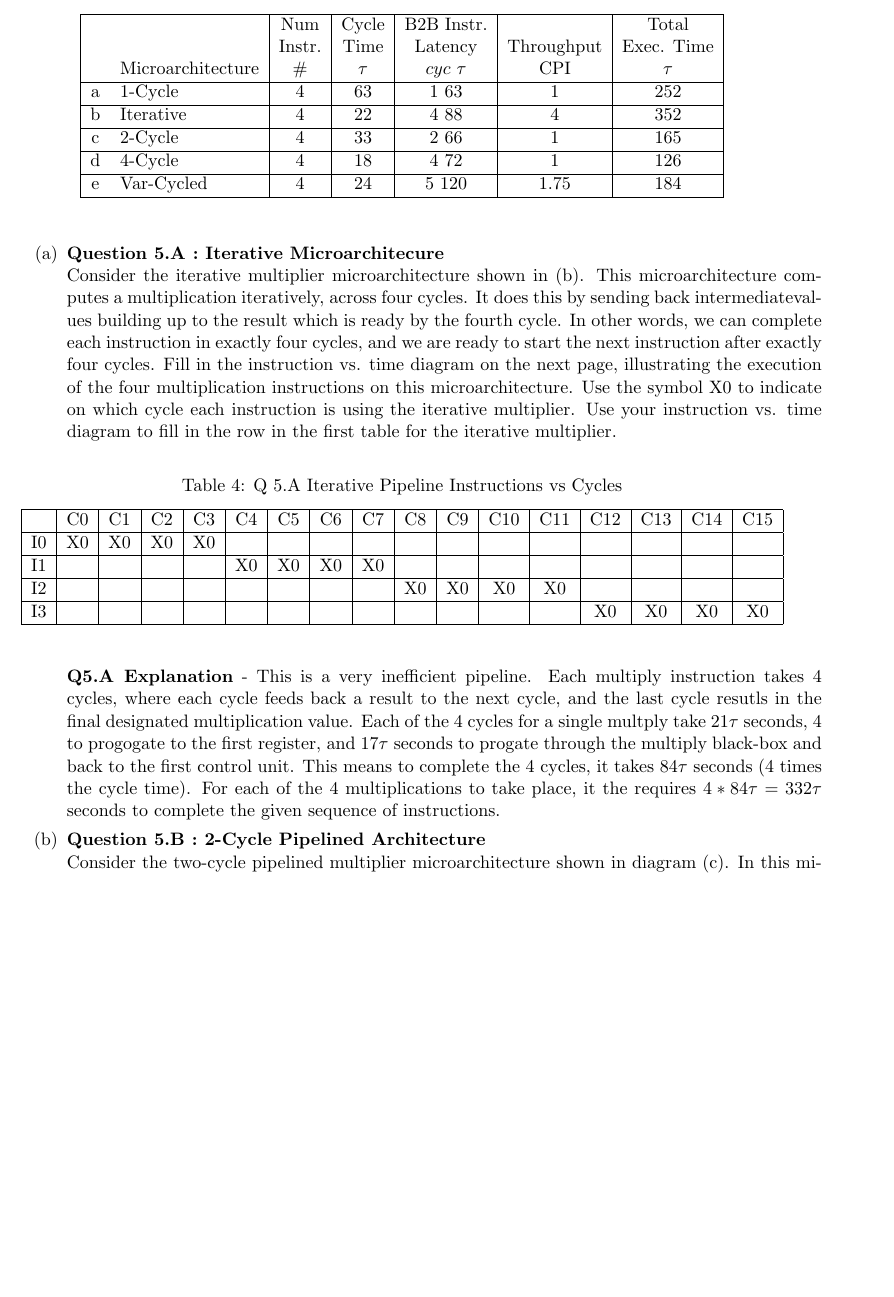
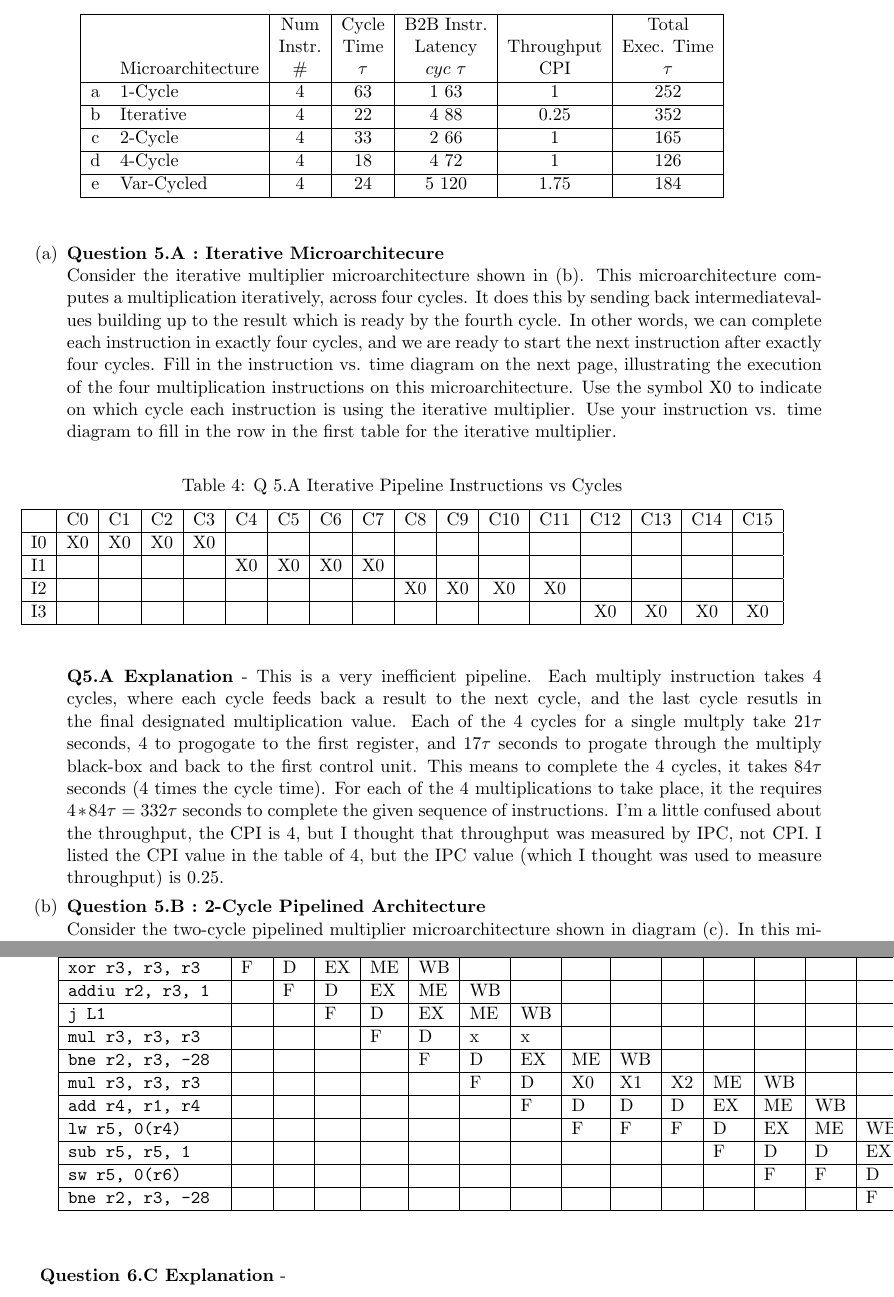
Before and after one commit to jhallard/WinterClasses15, a LaTeX problem sheet (CE110/HW/HW2/cmpe110-hw2-jhallard.tex): part of page 5 of 11 before the commit and two parts of pages 5 and 12 of 12 after it, the two joined at a grey line, cut so that both start at the same text, the shorter picture padded with empty space. Compiled offline with pdfLaTeX.

Commit message:
About 30% fone with problem #6, going to be working down to the wire

```diff
--- a/CE110/HW/HW2/cmpe110-hw2-jhallard.tex
+++ b/CE110/HW/HW2/cmpe110-hw2-jhallard.tex
@@ -217,7 +217,7 @@ In each part, we will study one of these microarchitectures, and our goal is to
     &                    & Instr.    & Time     & Latency           & Throughput & Exec. Time  \\
     &  Microarchitecture & \(\#\)    & \(\tau\) &  \(cyc\) \(\tau\) &    CPI     & \(\tau\)    \\ \hline
   a &    1-Cycle         & 4         & 63       & 1  63             &     1      &  252        \\ \hline
-  b &   Iterative        & 4         & 22       & 4  88             &     4      &  352        \\ \hline
+  b &   Iterative        & 4         & 22       & 4  88             &     0.25   &  352        \\ \hline
   c &    2-Cycle         & 4         & 33       & 2  66             &     1      &  165        \\ \hline
   d &    4-Cycle         & 4         & 18       & 4  72             &     1      &  126        \\ \hline
   e &   Var-Cycled       & 4         & 24       & 5  120            &    1.75    &  184        \\ \hline
@@ -244,7 +244,7 @@ Consider the iterative multiplier microarchitecture shown in (b). This microarch
 \end{center}
 \end{table}
 
-\textbf{Q5.A Explanation} - This is a very inefficient pipeline. Each multiply instruction takes 4 cycles, where each cycle feeds back a result to the next cycle, and the last cycle resutls in the final designated multiplication value. Each of the 4 cycles for a single multply take $21\tau$ seconds, 4 to progogate to the first register, and $17\tau$ seconds to progate through the multiply black-box and back to the first control unit. This means to complete the 4 cycles, it takes $84\tau$ seconds (4 times the cycle time). For each of the 4 multiplications to take place, it the requires $4*84\tau = 332\tau$ seconds to complete the given sequence of instructions.
+\textbf{Q5.A Explanation} - This is a very inefficient pipeline. Each multiply instruction takes 4 cycles, where each cycle feeds back a result to the next cycle, and the last cycle resutls in the final designated multiplication value. Each of the 4 cycles for a single multply take $21\tau$ seconds, 4 to progogate to the first register, and $17\tau$ seconds to progate through the multiply black-box and back to the first control unit. This means to complete the 4 cycles, it takes $84\tau$ seconds (4 times the cycle time). For each of the 4 multiplications to take place, it the requires $4*84\tau = 332\tau$ seconds to complete the given sequence of instructions. I'm a little confused about the throughput, the CPI is 4, but I thought that throughput was measured by IPC, not CPI. I listed the CPI value in the table of 4, but the IPC value (which I thought was used to measure throughput) is 0.25.
 
 % ========= Question 5.B ========= %
 \item \textbf{Question 5.B : 2-Cycle Pipelined Architecture} \\
@@ -435 +447,28 @@ Instruction Fetched        & C0  & C1  & C2  & C3  & C4  & C5  & C6  & C7  & C8
 
+\afterpage{%
+  \clearpage% Flush earlier floats (otherwise order might not be correct)
+  \thispagestyle{empty}% empty page style (?)
+  \begin{landscape}% Landscape page
+  \textbf{Question 6.C Explanation} -\\
+  \begin{table}
+    \caption{Question 6.C Answers}
+    \begin{center} % Center table
+    \begin{tabular}{| l | l | l | l | l | l | l | l | l | l | l | l | l | l | l | l | l | l | l | l | l |} \hline
+Instruction Fetched        & C0  & C1  & C2  & C3  & C4  & C5  & C6  & C7  & C8  & C9  & C10 & C11  & C12  & C13  & C14  & C15  & C16  & C17  & C18  & C19 \\ \hline
+\texttt{xor r3, r3, r3}    &  F  & D   & EX  & ME  & WB  &     &     &     &     &     &     &      &      &      &      &      &      &      &      &     \\ \hline
+\texttt{addiu r2, r3, 1}   &     & F   & D   & EX  & ME  & WB  &     &     &     &     &     &      &      &      &      &      &      &      &      &     \\ \hline
+\texttt{j L1}              &     &     & F   & D   & EX  & ME  & WB  &     &     &     &     &      &      &      &      &      &      &      &      &     \\ \hline
+\texttt{mul r3, r3, r3}    &     &     &     & F   & D   & x   & x   &     &     &     &     &      &      &      &      &      &      &      &      &     \\ \hline
+\texttt{bne r2, r3, -28}   &     &     &     &     & F   & D   & EX  &  ME & WB  &     &     &      &      &      &      &      &      &      &      &     \\ \hline
+\texttt{mul r3, r3, r3}    &     &     &     &     &     & F   & D   & X0  & X1  & X2  & ME  & WB   &      &      &      &      &      &      &      &     \\ \hline
+\texttt{add r4, r1, r4}    &     &     &     &     &     &     & F   & D   & D   & D   & EX  & ME   & WB   &      &      &      &      &      &      &     \\ \hline
+\texttt{lw r5, 0(r4)}      &     &     &     &     &     &     &     & F   & F   & F   & D   & EX   & ME   & WB   &      &      &      &      &      &     \\ \hline
+\texttt{sub r5, r5, 1}     &     &     &     &     &     &     &     &     &     &     & F   & D    & D    & EX   &  ME  &  WB  &      &      &      &     \\ \hline
+\texttt{sw r5, 0(r6)}      &     &     &     &     &     &     &     &     &     &     &     & F    & F    & D    &  EX  &  ME  &  WB  &      &      &     \\ \hline
+\texttt{bne r2, r3, -28}   &     &     &     &     &     &     &     &     &     &     &     &      &      & F    &  D   &  EX  &  ME  & WB   &      &     \\ \hline
+  \end{tabular}
+  \end{center}
+  \end{table}
+  \end{landscape}
+  \clearpage% Flush page
+}
```
Also changed, not shown: CE110/HW/HW2/cmpe110-hw2-jhallard.pdf, CE110/HW/HW2/cmpe110-hw2-jhallard.tex (25 more changed lines), 4 other files.
